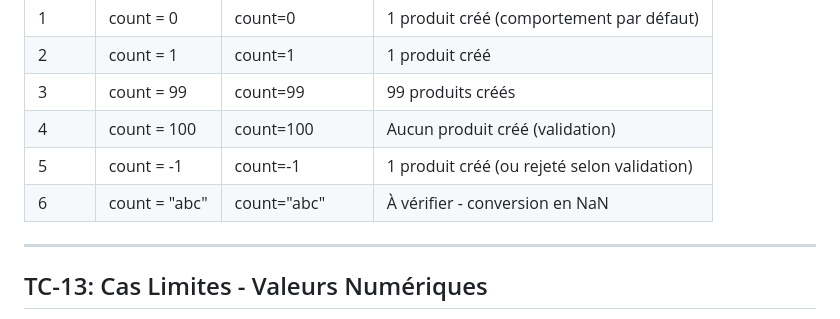
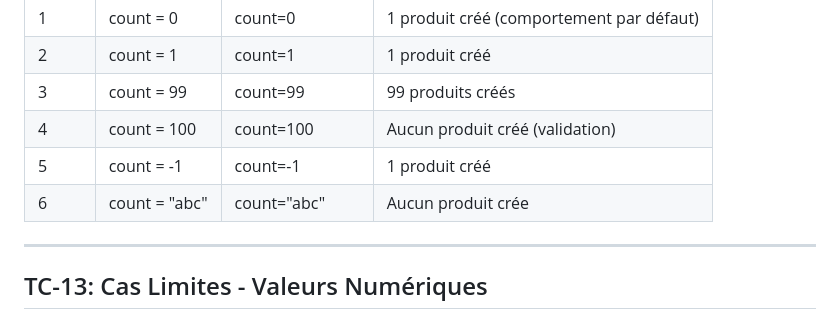
Before and after one commit to asmaeaouassar20/Vanilla-JS, a Markdown page: README.md, the part around the change. Drawn GitHub-style.

Commit message:
Fix README for edge case descriptions
Corrected the description for count = 'abc' case in the README.

```diff
--- a/README.md
+++ b/README.md
@@ -186,8 +186,8 @@
 | 2 | count = 1 | count=1 | 1 produit créé |
 | 3 | count = 99 | count=99 | 99 produits créés |
 | 4 | count = 100 | count=100 | Aucun produit créé (validation) |
-| 5 | count = -1 | count=-1 | 1 produit créé (ou rejeté selon validation) |
-| 6 | count = "abc" | count="abc" | À vérifier - conversion en NaN |
+| 5 | count = -1 | count=-1 | 1 produit créé  |
+| 6 | count = "abc" | count="abc" | Aucun produit crée |
 
 ---
 
```
